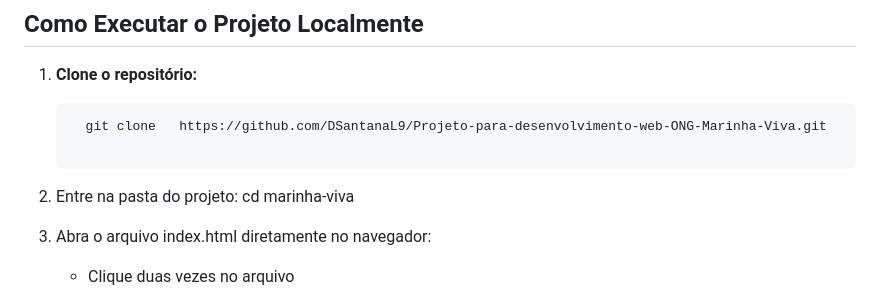
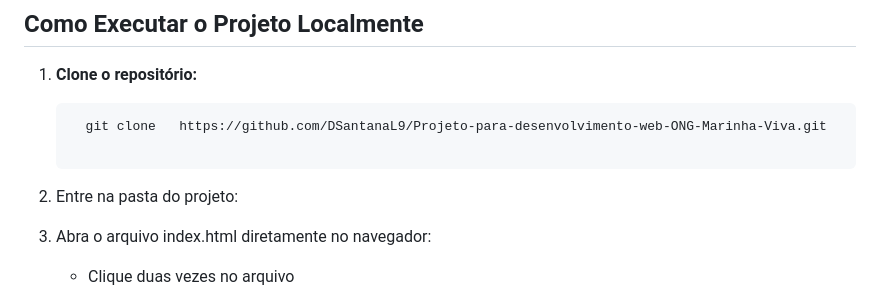
Before and after one commit to DSantanaL9/Projeto-para-desenvolvimento-web-ONG-Marinha-Viva, a Markdown page: README.md, the part around the change. Rendered like a GitHub page.

```diff
--- a/README.md
+++ b/README.md
@@ -72,7 +72,6 @@ O site foi desenvolvido com **design responsivo**, adaptando-se automaticamente
      git clone   https://github.com/DSantanaL9/Projeto-para-desenvolvimento-web-ONG-Marinha-Viva.git
 
 2. Entre na pasta do projeto:
-    cd marinha-viva
 
 3. Abra o arquivo index.html diretamente no navegador:
 
```
